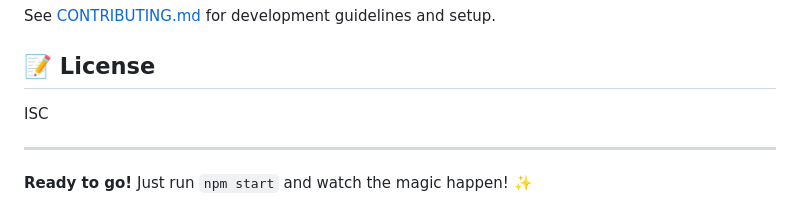
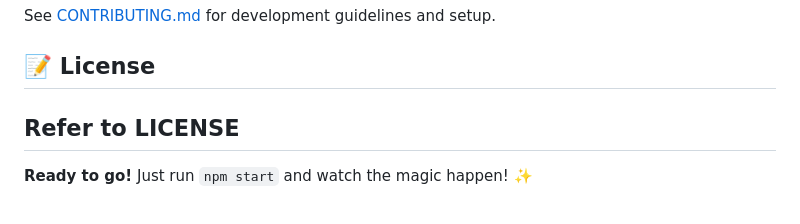
Before and after one commit to PardusAI/PardusAI, a Markdown page: README.md, the part around the change. Rendered like a GitHub page.

```diff
--- a/README.md
+++ b/README.md
@@ -227,9 +227,7 @@ interface MemoryEntry {
 See [CONTRIBUTING.md](CONTRIBUTING.md) for development guidelines and setup.
 
 ## 📝 License
-
-ISC
-
+Refer to LICENSE
 ---
 
 **Ready to go!** Just run `npm start` and watch the magic happen! ✨
```
